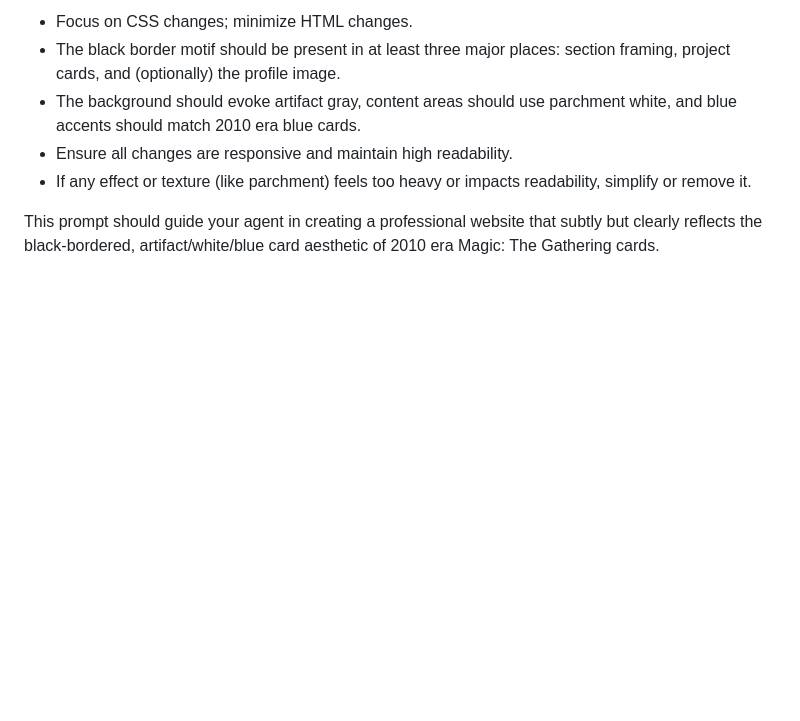
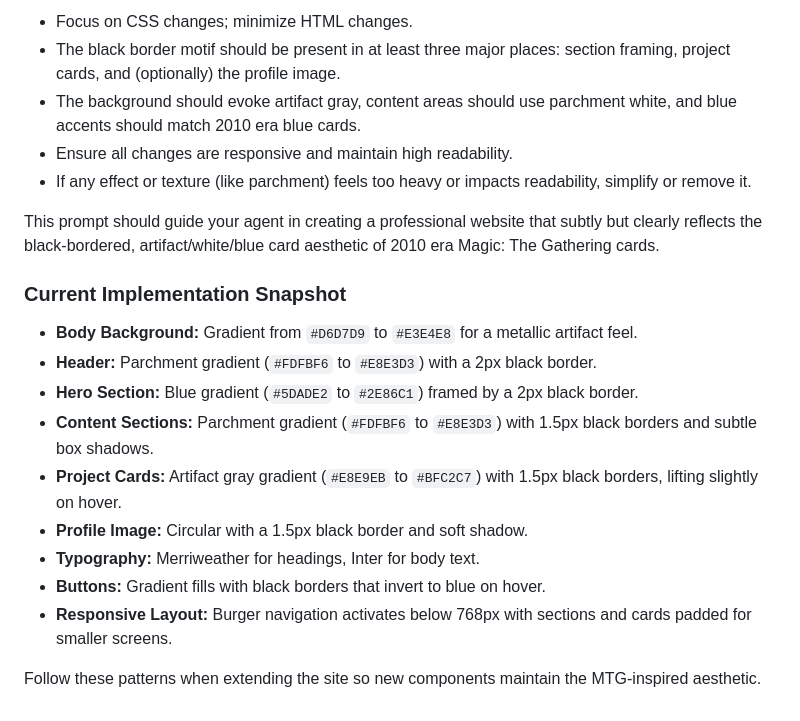
Before and after one commit to richardstanley/personal-website, a Markdown page: AGENTS.md, the part around the change. GitHub-like rendering; blank space fills up the shorter version.

Commit message:
docs: add design snapshot

```diff
--- a/AGENTS.md
+++ b/AGENTS.md
@@ -50,3 +50,17 @@ Refresh the styling of the personal professional website `richardstanley.net/` t
 * If any effect or texture (like parchment) feels too heavy or impacts readability, simplify or remove it.
 
 This prompt should guide your agent in creating a professional website that subtly but clearly reflects the black-bordered, artifact/white/blue card aesthetic of 2010 era Magic: The Gathering cards.
+
+### Current Implementation Snapshot
+
+* **Body Background:** Gradient from `#D6D7D9` to `#E3E4E8` for a metallic artifact feel.
+* **Header:** Parchment gradient (`#FDFBF6` to `#E8E3D3`) with a 2px black border.
+* **Hero Section:** Blue gradient (`#5DADE2` to `#2E86C1`) framed by a 2px black border.
+* **Content Sections:** Parchment gradient (`#FDFBF6` to `#E8E3D3`) with 1.5px black borders and subtle box shadows.
+* **Project Cards:** Artifact gray gradient (`#E8E9EB` to `#BFC2C7`) with 1.5px black borders, lifting slightly on hover.
+* **Profile Image:** Circular with a 1.5px black border and soft shadow.
+* **Typography:** Merriweather for headings, Inter for body text.
+* **Buttons:** Gradient fills with black borders that invert to blue on hover.
+* **Responsive Layout:** Burger navigation activates below 768px with sections and cards padded for smaller screens.
+
+Follow these patterns when extending the site so new components maintain the MTG-inspired aesthetic.
```
